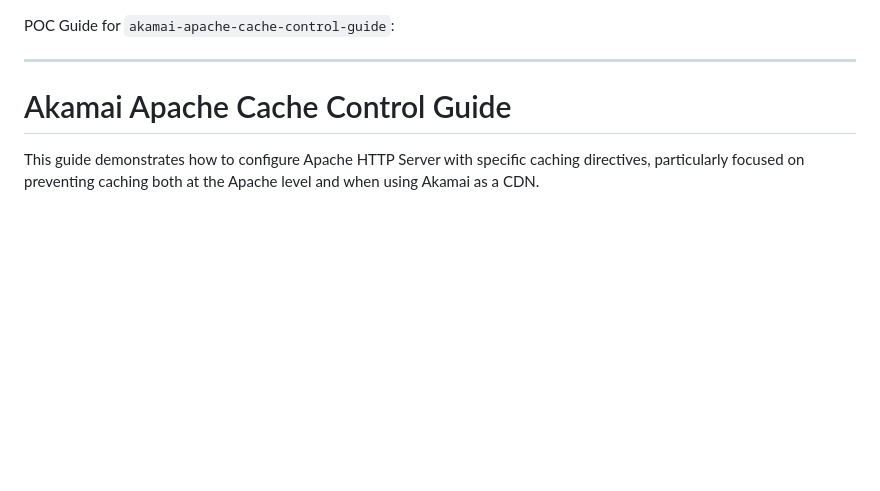
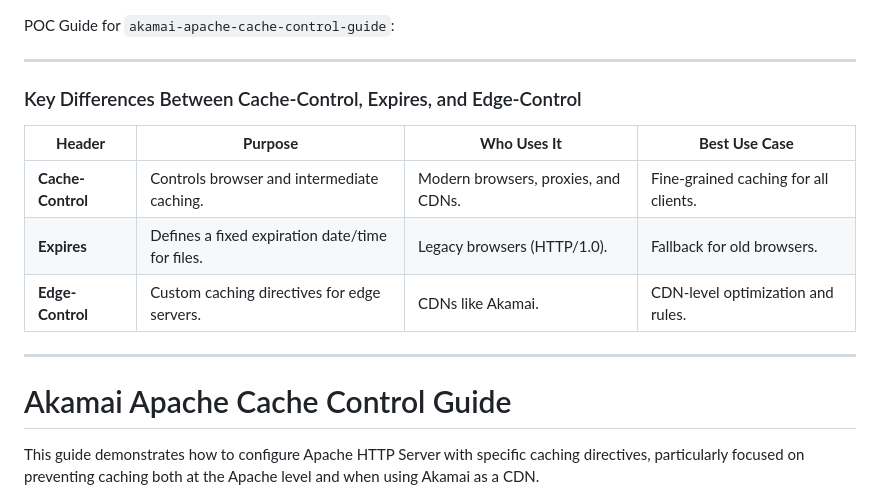
Before and after one commit to ephico2real2/akamai-apache-cache-control-guide, a Markdown page: README.md, the part around the change. GitHub-like rendering; blank space fills up the shorter version.

```diff
--- a/README.md
+++ b/README.md
@@ -1,6 +1,17 @@
 POC Guide for `akamai-apache-cache-control-guide`:
 
 ---
+
+### Key Differences Between Cache-Control, Expires, and Edge-Control
+
+| **Header**         | **Purpose**                                   | **Who Uses It**                     | **Best Use Case**                      |
+|---------------------|-----------------------------------------------|--------------------------------------|----------------------------------------|
+| **Cache-Control**   | Controls browser and intermediate caching.    | Modern browsers, proxies, and CDNs. | Fine-grained caching for all clients.  |
+| **Expires**         | Defines a fixed expiration date/time for files. | Legacy browsers (HTTP/1.0).         | Fallback for old browsers.             |
+| **Edge-Control**    | Custom caching directives for edge servers.   | CDNs like Akamai.                   | CDN-level optimization and rules.      |
+
+---
+
 
 # Akamai Apache Cache Control Guide
 
```
